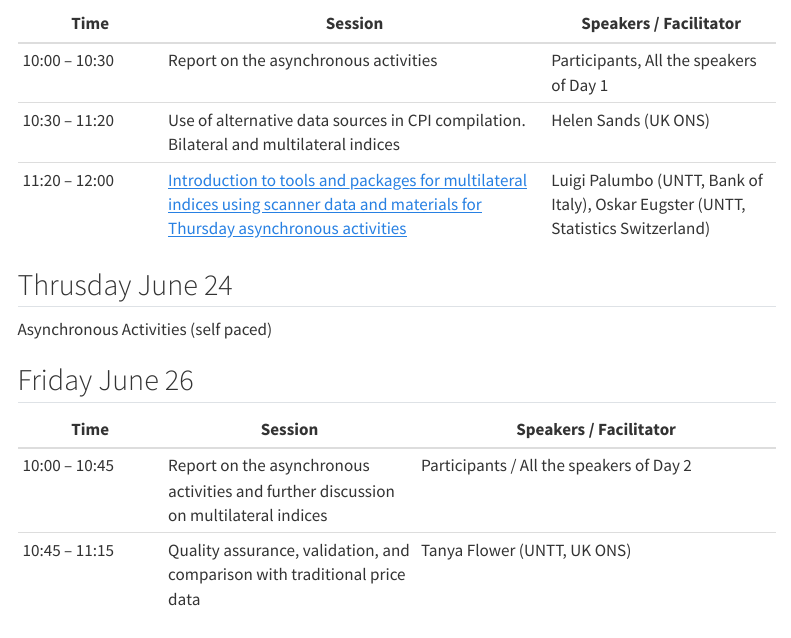
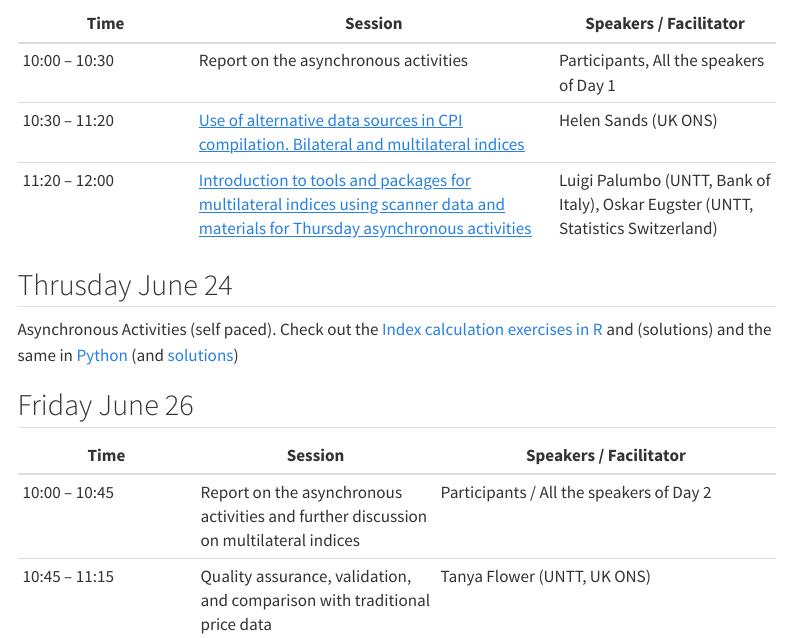
Before and after one commit to UN-Task-Team-for-Scanner-Data/brazil-workshop-on-use-of-ads, a Quarto document (content/agenda.qmd): the page in a window 1100 px wide, from 1110 px down. Rendered offline with R 4.5, knitr and Pandoc in place of Quarto, with nearby package versions; menus at the side of the page are left out.

Commit message:
add more presentations (from day 3 and day 5) and redirect async activites to examples

```diff
--- a/content/agenda.qmd
+++ b/content/agenda.qmd
@@ -36,14 +36,14 @@ If you have any questions, raise questions using the chat of the all-day meeting
 ## Wednesday June 24
 
 | Time | **Session** | **Speakers / Facilitator** |
-|--------------|------------------------------------|----------------------|
+|-----------------|----------------------------------|---------------------|
 | 10:00 – 10:30 | Report on the asynchronous activities | Participants, All the speakers of Day 1 |
-| 10:30 – 11:20 | Use of alternative data sources in CPI compilation. Bilateral and multilateral indices | Helen Sands (UK ONS) |
-| 11:20 – 12:00 | [Introduction to tools and packages for multilateral indices using scanner data and materials for Thursday asynchronous activities](/content/presentations/4-Multilateral_indices_calculation.pdf) | Luigi Palumbo (UNTT, Bank of Italy), Oskar Eugster (UNTT, Statistics Switzerland) |
+| 10:30 – 11:20 | [Use of alternative data sources in CPI compilation. Bilateral and multilateral indices](/content/presentations/4-Use-of-alternative-data-sources-in-CPI-compilation-Bilateral-and-multilateral-indices.pdf) | Helen Sands (UK ONS) |
+| 11:20 – 12:00 | [Introduction to tools and packages for multilateral indices using scanner data and materials for Thursday asynchronous activities](/content/presentations/5-Multilateral_indices_calculation.pdf) | Luigi Palumbo (UNTT, Bank of Italy), Oskar Eugster (UNTT, Statistics Switzerland) |
 
 ## Thrusday June 24
 
-Asynchronous Activities (self paced)
+Asynchronous Activities (self paced). Check out the [Index calculation exercises in R](/notebooks/Index_Calculation_Exercises_in_R.ipynb) and (solutions) and the same in [Python](/notebooks/index_calculation_exercises_Python.ipynb) (and [solutions](/notebooks/index_calculation_exercises_solutions_Python.ipynb))
 
 ## Friday June 26
 
```
Also changed, not shown: content/presentations/4-Use-of-alternative-data-sources-in-CPI-compilation-Bilateral-and-multilateral-indices.pdf (added), content/presentations/5-Multilateral_indices_calculation.pdf (renamed from content/presentations/4-Multilateral_indices_calculation.pdf), content/agenda.qmd (6 more changed lines), 1 other file.
